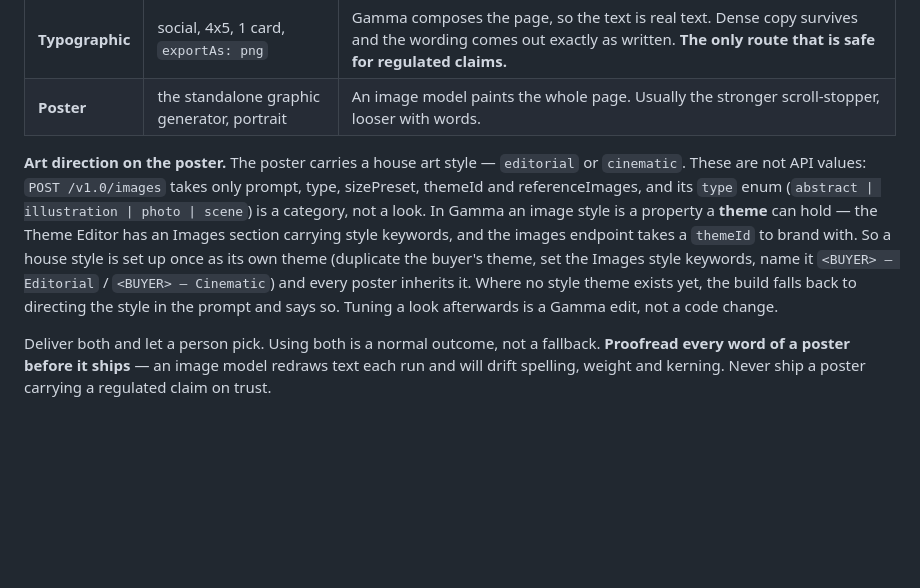
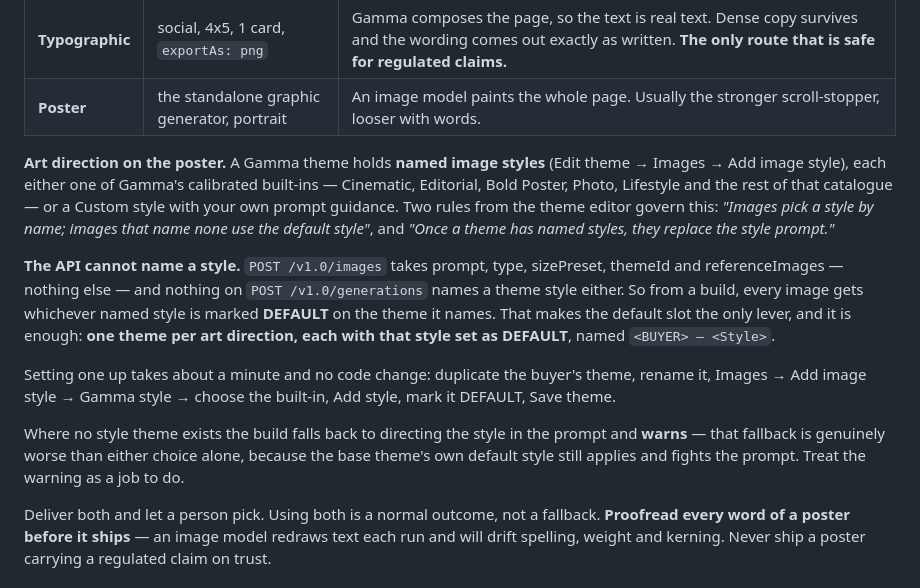
Before and after one commit to NEXUS-MKII/dna-x-delivered, a Markdown page: skills/dna-x-build-a.md, the part around one of its changes. Rendered like a GitHub page; blank space fills up the shorter version.

Commit message:
Build A: style themes work through the DEFAULT slot, not a style name
Checked the Gamma theme editor directly. A theme holds named image styles,
either Gamma's calibrated built-ins (Cinematic, Editorial, Bold Poster,
Photo, Lifestyle...) or custom ones, and the editor states that images pick
a style by name while images naming none fall back to the default.

The API cannot name one. POST /v1.0/images takes prompt, type, sizePreset,
themeId and referenceImages and nothing else, so from a build every image
gets whichever style is marked DEFAULT on the theme it names. One theme per
art direction with that style as its default is therefore the mechanism,
not a workaround.

Also records why the prompt fallback is worse than either choice alone: the
base theme's default style still applies and argues with the prompt.

Version stamped 1.4.0.

Co-Authored-By: Claude Opus 5 <noreply@anthropic.com>

```diff
--- a/skills/dna-x-build-a.md
+++ b/skills/dna-x-build-a.md
@@ -222,7 +222,13 @@ Each infographic prompt is rendered **twice**, deliberately, and nothing chooses
 | **Typographic** | social, 4x5, 1 card, `exportAs: png` | Gamma composes the page, so the text is real text. Dense copy survives and the wording comes out exactly as written. **The only route that is safe for regulated claims.** |
 | **Poster** | the standalone graphic generator, portrait | An image model paints the whole page. Usually the stronger scroll-stopper, looser with words. |
 
-**Art direction on the poster.** The poster carries a house art style — `editorial` or `cinematic`. These are not API values: `POST /v1.0/images` takes only prompt, type, sizePreset, themeId and referenceImages, and its `type` enum (`abstract | illustration | photo | scene`) is a category, not a look. In Gamma an image style is a property a **theme** can hold — the Theme Editor has an Images section carrying style keywords, and the images endpoint takes a `themeId` to brand with. So a house style is set up once as its own theme (duplicate the buyer's theme, set the Images style keywords, name it `<BUYER> — Editorial` / `<BUYER> — Cinematic`) and every poster inherits it. Where no style theme exists yet, the build falls back to directing the style in the prompt and says so. Tuning a look afterwards is a Gamma edit, not a code change.
+**Art direction on the poster.** A Gamma theme holds **named image styles** (Edit theme → Images → Add image style), each either one of Gamma's calibrated built-ins — Cinematic, Editorial, Bold Poster, Photo, Lifestyle and the rest of that catalogue — or a Custom style with your own prompt guidance. Two rules from the theme editor govern this: *"Images pick a style by name; images that name none use the default style"*, and *"Once a theme has named styles, they replace the style prompt."*
+
+**The API cannot name a style.** `POST /v1.0/images` takes prompt, type, sizePreset, themeId and referenceImages — nothing else — and nothing on `POST /v1.0/generations` names a theme style either. So from a build, every image gets whichever named style is marked **DEFAULT** on the theme it names. That makes the default slot the only lever, and it is enough: **one theme per art direction, each with that style set as DEFAULT**, named `<BUYER> — <Style>`.
+
+Setting one up takes about a minute and no code change: duplicate the buyer's theme, rename it, Images → Add image style → Gamma style → choose the built-in, Add style, mark it DEFAULT, Save theme.
+
+Where no style theme exists the build falls back to directing the style in the prompt and **warns** — that fallback is genuinely worse than either choice alone, because the base theme's own default style still applies and fights the prompt. Treat the warning as a job to do.
 
 Deliver both and let a person pick. Using both is a normal outcome, not a fallback. **Proofread every word of a poster before it ships** — an image model redraws text each run and will drift spelling, weight and kerning. Never ship a poster carrying a regulated claim on trust.
 
```
Also changed, not shown: other parts of skills/dna-x-build-a.md (+1 -1 lines).
